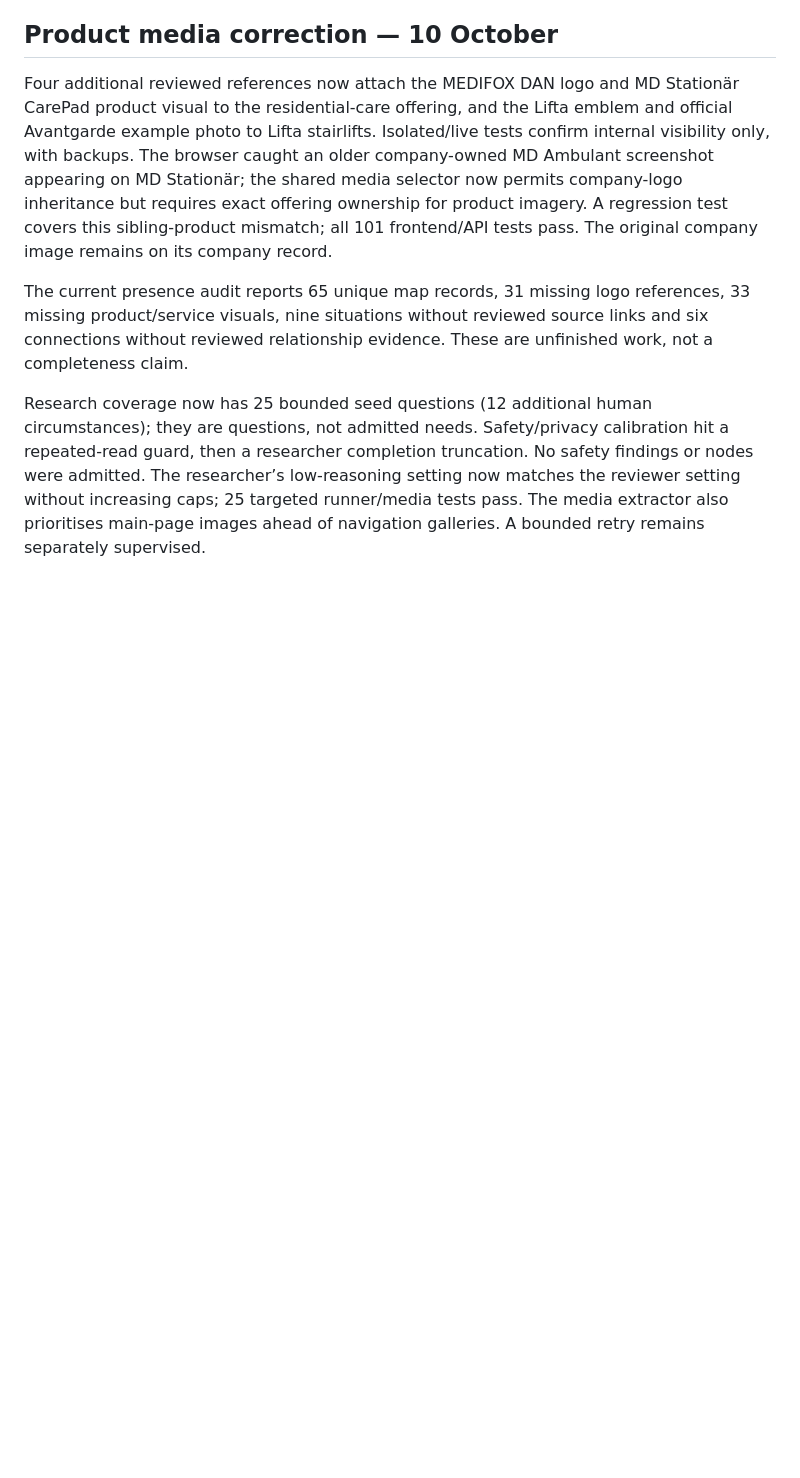
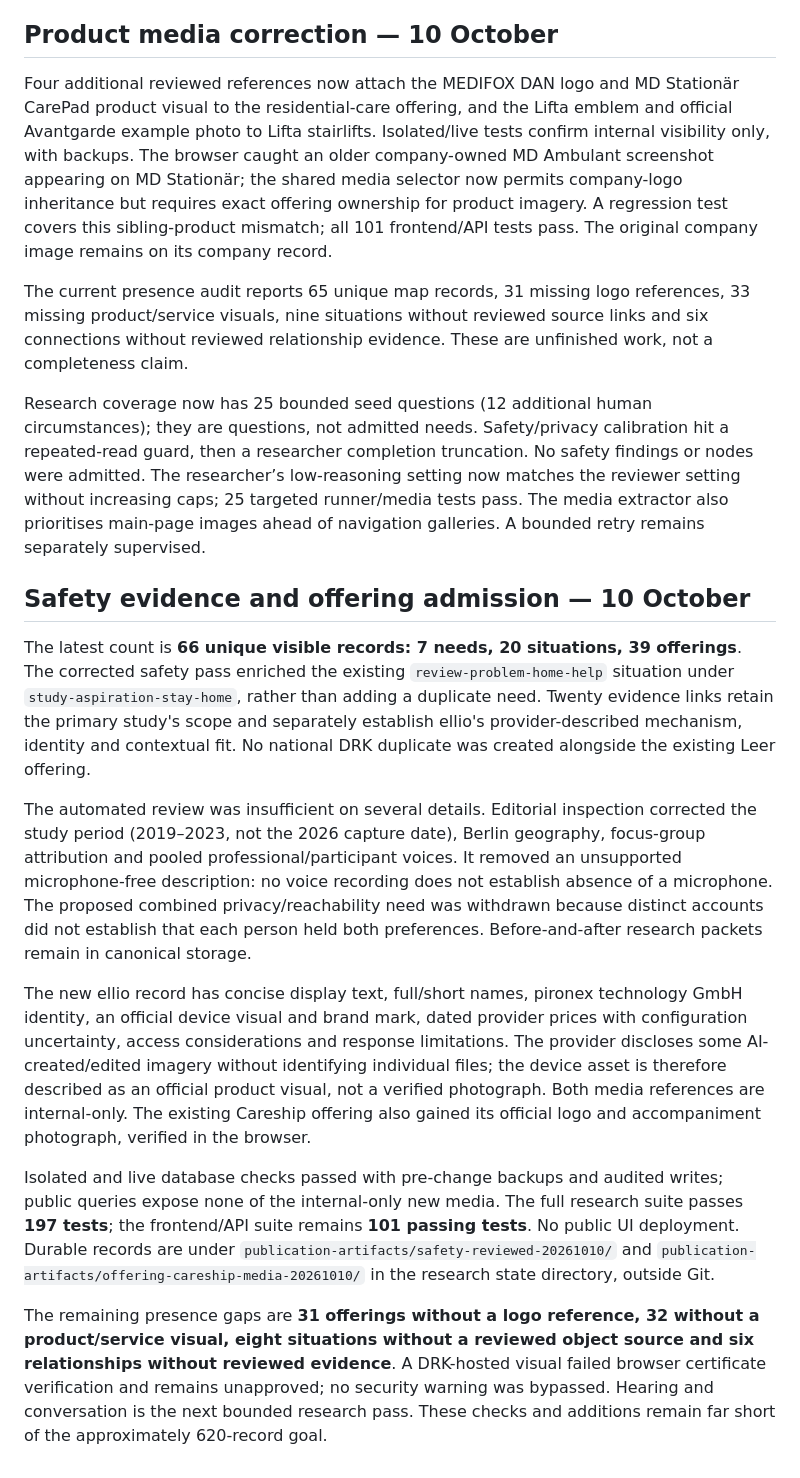
Before and after one commit to Strunden/whocares, a Markdown page: docs/ux/expansion-20261009.md, the part around the change. Rendered like a GitHub page; blank space fills up the shorter version.

Commit message:
Record reviewed safety expansion and remaining content gaps

```diff
--- a/docs/ux/expansion-20261009.md
+++ b/docs/ux/expansion-20261009.md
@@ -53,3 +53,15 @@ Four additional reviewed references now attach the MEDIFOX DAN logo and MD Stati
 The current presence audit reports 65 unique map records, 31 missing logo references, 33 missing product/service visuals, nine situations without reviewed source links and six connections without reviewed relationship evidence. These are unfinished work, not a completeness claim.
 
 Research coverage now has 25 bounded seed questions (12 additional human circumstances); they are questions, not admitted needs. Safety/privacy calibration hit a repeated-read guard, then a researcher completion truncation. No safety findings or nodes were admitted. The researcher’s low-reasoning setting now matches the reviewer setting without increasing caps; 25 targeted runner/media tests pass. The media extractor also prioritises main-page images ahead of navigation galleries. A bounded retry remains separately supervised.
+
+## Safety evidence and offering admission — 10 October
+
+The latest count is **66 unique visible records: 7 needs, 20 situations, 39 offerings**. The corrected safety pass enriched the existing `review-problem-home-help` situation under `study-aspiration-stay-home`, rather than adding a duplicate need. Twenty evidence links retain the primary study's scope and separately establish ellio's provider-described mechanism, identity and contextual fit. No national DRK duplicate was created alongside the existing Leer offering.
+
+The automated review was insufficient on several details. Editorial inspection corrected the study period (2019–2023, not the 2026 capture date), Berlin geography, focus-group attribution and pooled professional/participant voices. It removed an unsupported microphone-free description: no voice recording does not establish absence of a microphone. The proposed combined privacy/reachability need was withdrawn because distinct accounts did not establish that each person held both preferences. Before-and-after research packets remain in canonical storage.
+
+The new ellio record has concise display text, full/short names, pironex technology GmbH identity, an official device visual and brand mark, dated provider prices with configuration uncertainty, access considerations and response limitations. The provider discloses some AI-created/edited imagery without identifying individual files; the device asset is therefore described as an official product visual, not a verified photograph. Both media references are internal-only. The existing Careship offering also gained its official logo and accompaniment photograph, verified in the browser.
+
+Isolated and live database checks passed with pre-change backups and audited writes; public queries expose none of the internal-only new media. The full research suite passes **197 tests**; the frontend/API suite remains **101 passing tests**. No public UI deployment. Durable records are under `publication-artifacts/safety-reviewed-20261010/` and `publication-artifacts/offering-careship-media-20261010/` in the research state directory, outside Git.
+
+The remaining presence gaps are **31 offerings without a logo reference, 32 without a product/service visual, eight situations without a reviewed object source and six relationships without reviewed evidence**. A DRK-hosted visual failed browser certificate verification and remains unapproved; no security warning was bypassed. Hearing and conversation is the next bounded research pass. These checks and additions remain far short of the approximately 620-record goal.
```
